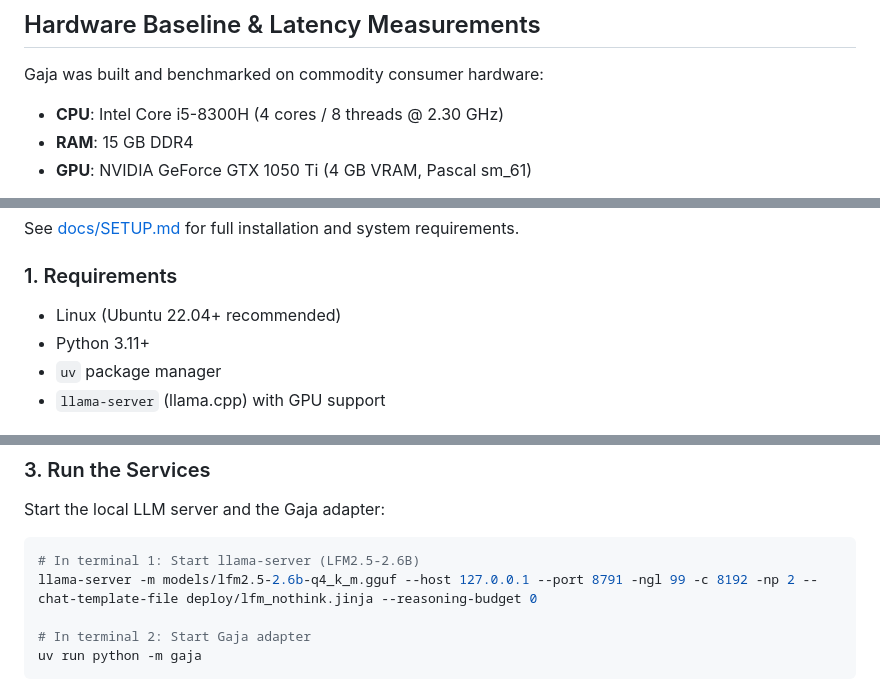
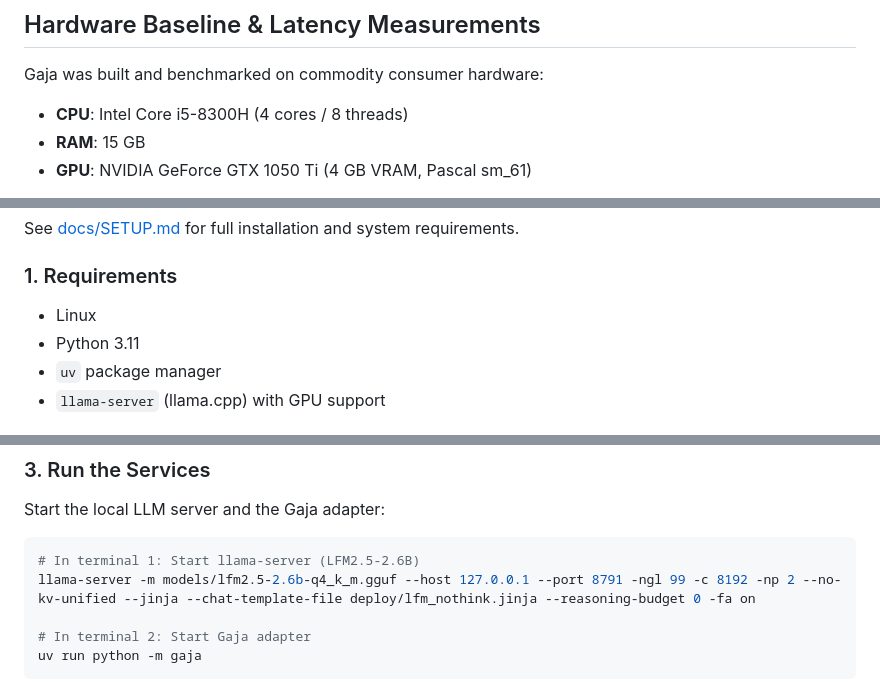
Before and after one commit to TymekTM/gaja-hermes-adapter, a Markdown page: README.md, 3 parts joined by grey strips. Rendered like a GitHub page.

````diff
--- a/README.md
+++ b/README.md
@@ -68,6 +137,6 @@ Detailed architectural contracts, message formats, and protocols are documented
 ## Hardware Baseline & Latency Measurements
 
 Gaja was built and benchmarked on commodity consumer hardware:
-- **CPU**: Intel Core i5-8300H (4 cores / 8 threads @ 2.30 GHz)
-- **RAM**: 15 GB DDR4
+- **CPU**: Intel Core i5-8300H (4 cores / 8 threads)
+- **RAM**: 15 GB
 - **GPU**: NVIDIA GeForce GTX 1050 Ti (4 GB VRAM, Pascal sm_61)
@@ -98,8 +172,8 @@ See [docs/SETUP.md](docs/SETUP.md) for full installation and system requirements
 
 ### 1. Requirements
 
-- Linux (Ubuntu 22.04+ recommended)
-- Python 3.11+
+- Linux
+- Python 3.11
 - `uv` package manager
 - `llama-server` (llama.cpp) with GPU support
 
@@ -118,7 +192,7 @@ Start the local LLM server and the Gaja adapter:
 
 ```bash
 # In terminal 1: Start llama-server (LFM2.5-2.6B)
-llama-server -m models/lfm2.5-2.6b-q4_k_m.gguf --host 127.0.0.1 --port 8791 -ngl 99 -c 8192 -np 2 --chat-template-file deploy/lfm_nothink.jinja --reasoning-budget 0
+llama-server -m models/lfm2.5-2.6b-q4_k_m.gguf --host 127.0.0.1 --port 8791 -ngl 99 -c 8192 -np 2 --no-kv-unified --jinja --chat-template-file deploy/lfm_nothink.jinja --reasoning-budget 0 -fa on
 
 # In terminal 2: Start Gaja adapter
 uv run python -m gaja
````
Also changed, not shown: other parts of README.md (+82 -6 lines).
